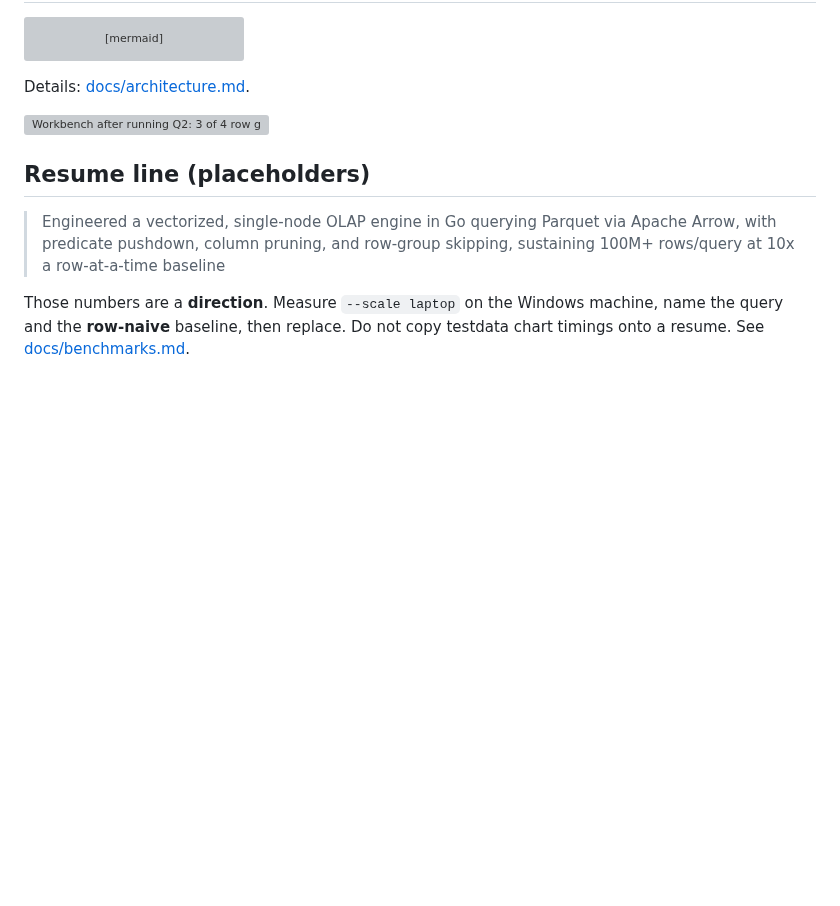
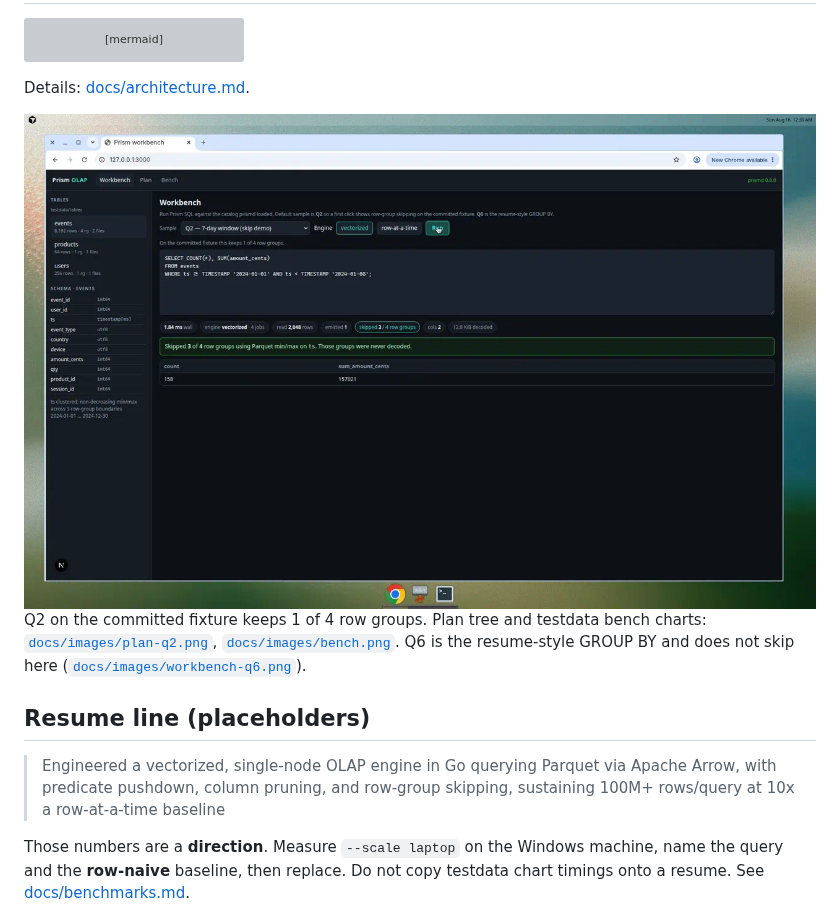
Before and after one commit to AnishK05/prism-columnar-analytics-engine, a Markdown page: README.md, the part around the change. GitHub-like rendering; pictures changed too: docs/images/workbench-q2.png (added); blank space fills up the shorter version; grey boxes are pictures that could not be loaded.

Commit message:
Add workbench screenshots for the Phase 14 README demo.
Q2 shows 3 of 4 row groups skipped; Q6 documents the no-skip fixture case.

Co-authored-by: Anish Kalra <anishkalra05@gmail.com>

```diff
--- a/README.md
+++ b/README.md
@@ -50,6 +50,8 @@ Details: [docs/architecture.md](docs/architecture.md).
 
 <img src="docs/images/workbench-q2.png" alt="Workbench after running Q2: 3 of 4 row groups skipped" />
 
+Q2 on the committed fixture keeps 1 of 4 row groups. Plan tree and testdata bench charts: [`docs/images/plan-q2.png`](docs/images/plan-q2.png), [`docs/images/bench.png`](docs/images/bench.png). Q6 is the resume-style GROUP BY and does not skip here ([`docs/images/workbench-q6.png`](docs/images/workbench-q6.png)).
+
 ## Resume line (placeholders)
 
 > Engineered a vectorized, single-node OLAP engine in Go querying Parquet via Apache Arrow, with predicate pushdown, column pruning, and row-group skipping, sustaining 100M+ rows/query at 10x a row-at-a-time baseline
```
Also changed, not shown: docs/images/bench.png (added), docs/images/plan-q2.png (added), docs/images/workbench-q6.png (added).
